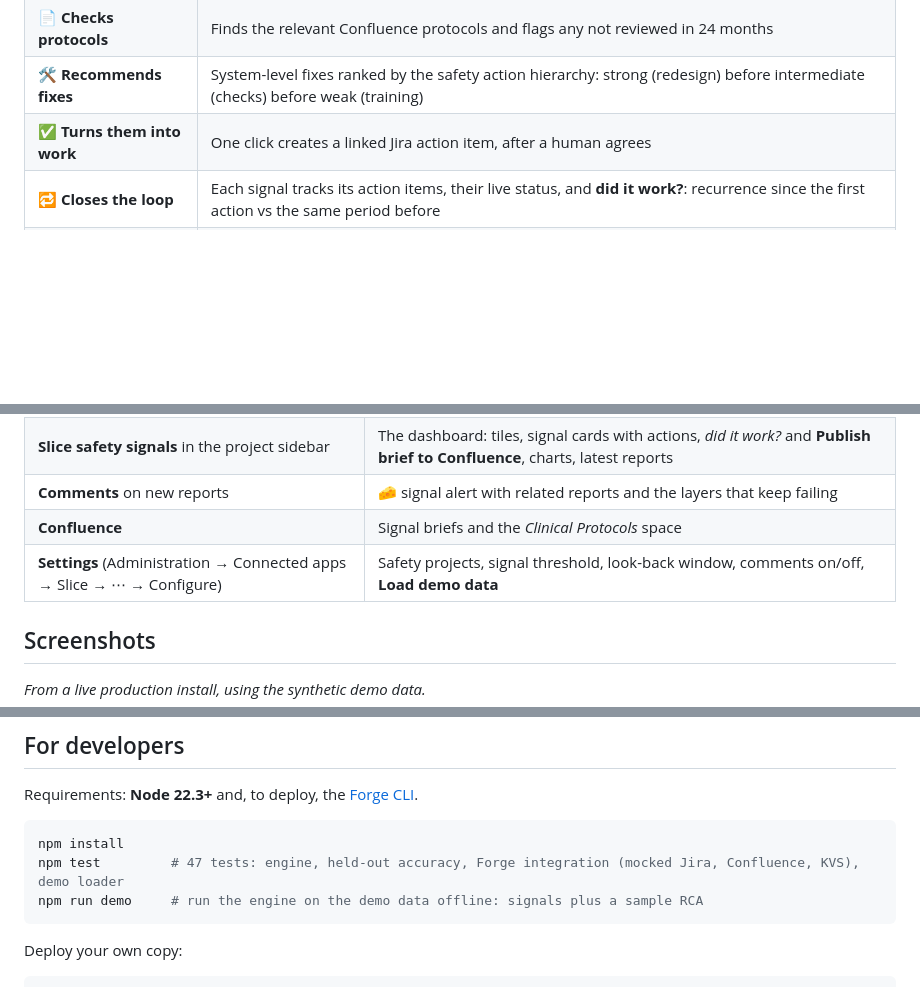
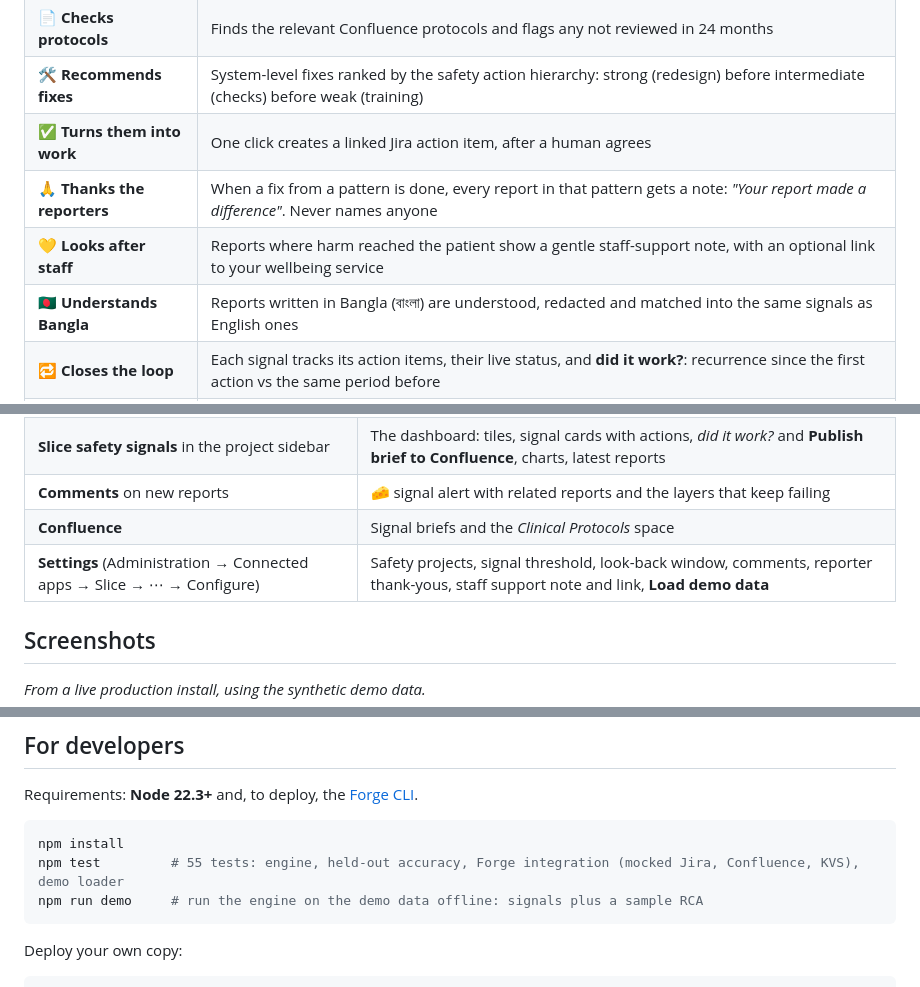
Before and after one commit to yasinDoc/slice, a Markdown page: README.md, 3 parts joined by grey strips. GitHub-like rendering; blank space fills up the shorter version.

````diff
--- a/README.md
+++ b/README.md
@@ -59,6 +59,9 @@ report, works out which layers had holes, and tells you when the same holes keep
 | 📄 **Checks protocols** | Finds the relevant Confluence protocols and flags any not reviewed in 24 months |
 | 🛠️ **Recommends fixes** | System-level fixes ranked by the safety action hierarchy: strong (redesign) before intermediate (checks) before weak (training) |
 | ✅ **Turns them into work** | One click creates a linked Jira action item, after a human agrees |
+| 🙏 **Thanks the reporters** | When a fix from a pattern is done, every report in that pattern gets a note: *"Your report made a difference"*. Never names anyone |
+| 💛 **Looks after staff** | Reports where harm reached the patient show a gentle staff-support note, with an optional link to your wellbeing service |
+| 🇧🇩 **Understands Bangla** | Reports written in Bangla (বাংলা) are understood, redacted and matched into the same signals as English ones |
 | 🔁 **Closes the loop** | Each signal tracks its action items, their live status, and **did it work?**: recurrence since the first action vs the same period before |
 | 📝 **Briefs the committee** | One click publishes a Confluence **safety signal brief**: layers, defences that held, ranked fixes, stale protocols, a timeline linked to Jira, and a decision checklist |
 | 📊 **Shows the big picture** | A project dashboard: active signals, Swiss cheese profile, top causes, defences that held, weekly trend, latest reports |
@@ -72,7 +75,7 @@ report, works out which layers had holes, and tells you when the same holes keep
 | **Slice safety signals** in the project sidebar | The dashboard: tiles, signal cards with actions, *did it work?* and **Publish brief to Confluence**, charts, latest reports |
 | **Comments** on new reports | 🧀 signal alert with related reports and the layers that keep failing |
 | **Confluence** | Signal briefs and the *Clinical Protocols* space |
-| **Settings** (Administration → Connected apps → Slice → ⋯ → Configure) | Safety projects, signal threshold, look-back window, comments on/off, **Load demo data** |
+| **Settings** (Administration → Connected apps → Slice → ⋯ → Configure) | Safety projects, signal threshold, look-back window, comments, reporter thank-yous, staff support note and link, **Load demo data** |
 
 ## Screenshots
 
@@ -158,7 +167,7 @@ Requirements: **Node 22.3+** and, to deploy, the [Forge CLI](https://developer.a
 
 ```bash
 npm install
-npm test         # 47 tests: engine, held-out accuracy, Forge integration (mocked Jira, Confluence, KVS), demo loader
+npm test         # 55 tests: engine, held-out accuracy, Forge integration (mocked Jira, Confluence, KVS), demo loader
 npm run demo     # run the engine on the demo data offline: signals plus a sample RCA
 ```
 
````
Also changed, not shown: other parts of README.md (+10 -4 lines), docs/DESIGN.md (+22 -1 lines), docs/SUBMISSION.md (+12 -6 lines), docs/img/bangla.jpg (added), 16 other files.
